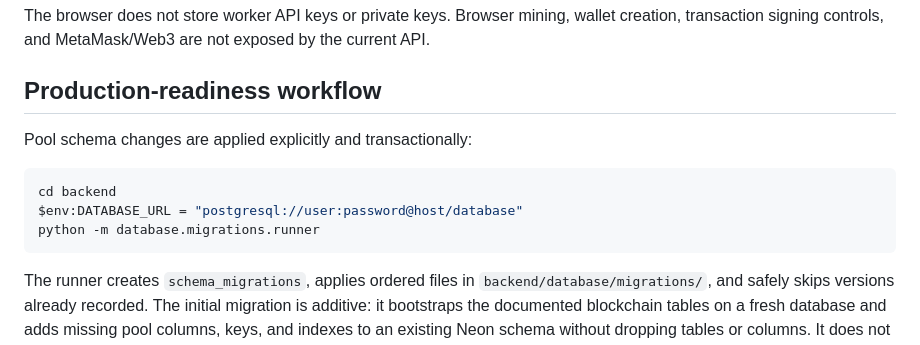
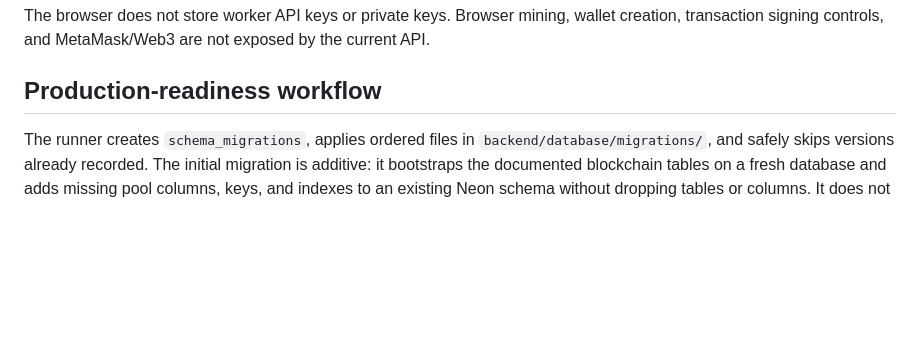
Before and after one commit to sshivsankar19/NovaCoin, a Markdown page: README.md, the part around the change. Rendered like a GitHub page; blank space fills up the shorter version.

````diff
--- a/README.md
+++ b/README.md
@@ -365,15 +365,6 @@ wallet creation, transaction signing controls, and MetaMask/Web3 are not
 exposed by the current API.
 
 ## Production-readiness workflow
-
-Pool schema changes are applied explicitly and transactionally:
-
-```powershell
-cd backend
-$env:DATABASE_URL = "postgresql://user:password@host/database"
-python -m database.migrations.runner
-```
-
 The runner creates `schema_migrations`, applies ordered files in
 `backend/database/migrations/`, and safely skips versions already recorded.
 The initial migration is additive: it bootstraps the documented blockchain
````
